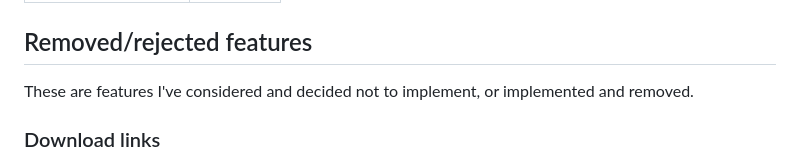
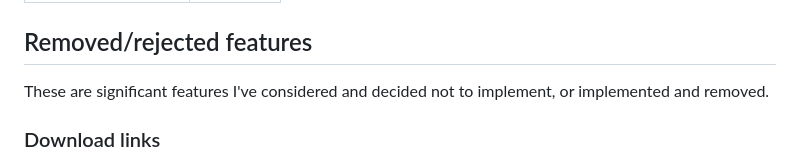
Before and after one commit to ellipsisComma/weird-waves, a Markdown page: README.md, the part around the change. GitHub-like rendering.

Commit message:
slight tweaks to 'removed/rejected features' section

```diff
--- a/README.md
+++ b/README.md
@@ -126,7 +126,7 @@ Various properties in the archive array and in schedule files are written to the
 
 ## Removed/rejected features
 
-These are features I've considered and decided not to implement, or implemented and removed.
+These are significant features I've considered and decided not to implement, or implemented and removed.
 
 ### Download links
 
```
